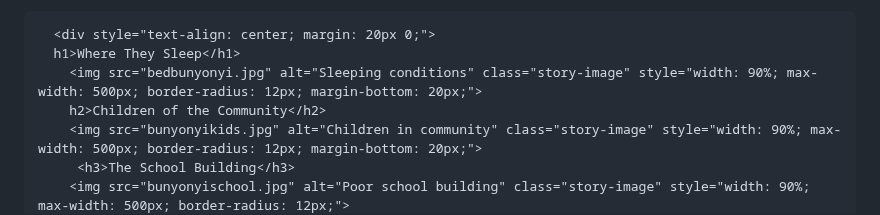
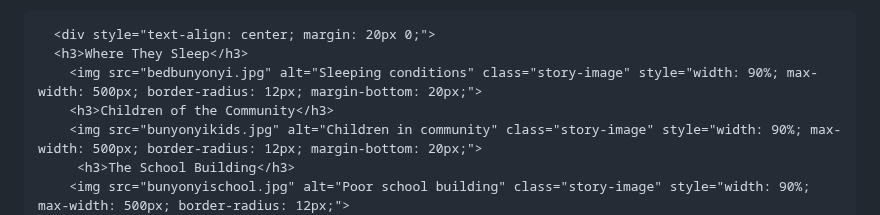
Before and after one commit to Yambtoken/Yamb, a Markdown page: README.md, the part around the change. GitHub-like rendering.

```diff
--- a/README.md
+++ b/README.md
@@ -154,9 +154,9 @@
       </ul>
 
       <div style="text-align: center; margin: 20px 0;">
-      h1>Where They Sleep</h1>
+      <h3>Where They Sleep</h3>
         <img src="bedbunyonyi.jpg" alt="Sleeping conditions" class="story-image" style="width: 90%; max-width: 500px; border-radius: 12px; margin-bottom: 20px;">
-        h2>Children of the Community</h2>
+        <h3>Children of the Community</h3>
         <img src="bunyonyikids.jpg" alt="Children in community" class="story-image" style="width: 90%; max-width: 500px; border-radius: 12px; margin-bottom: 20px;">
          <h3>The School Building</h3>
         <img src="bunyonyischool.jpg" alt="Poor school building" class="story-image" style="width: 90%; max-width: 500px; border-radius: 12px;">
```
